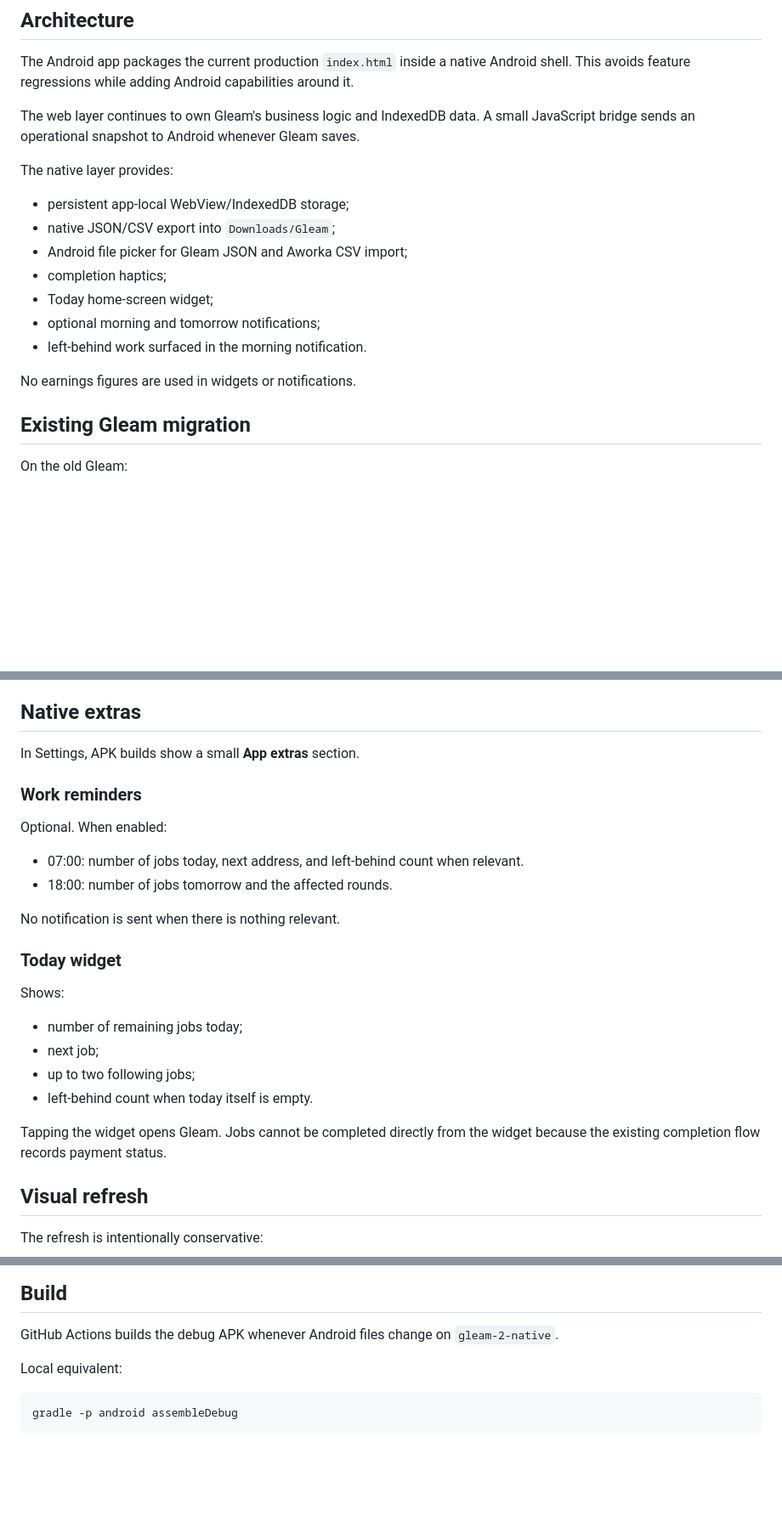
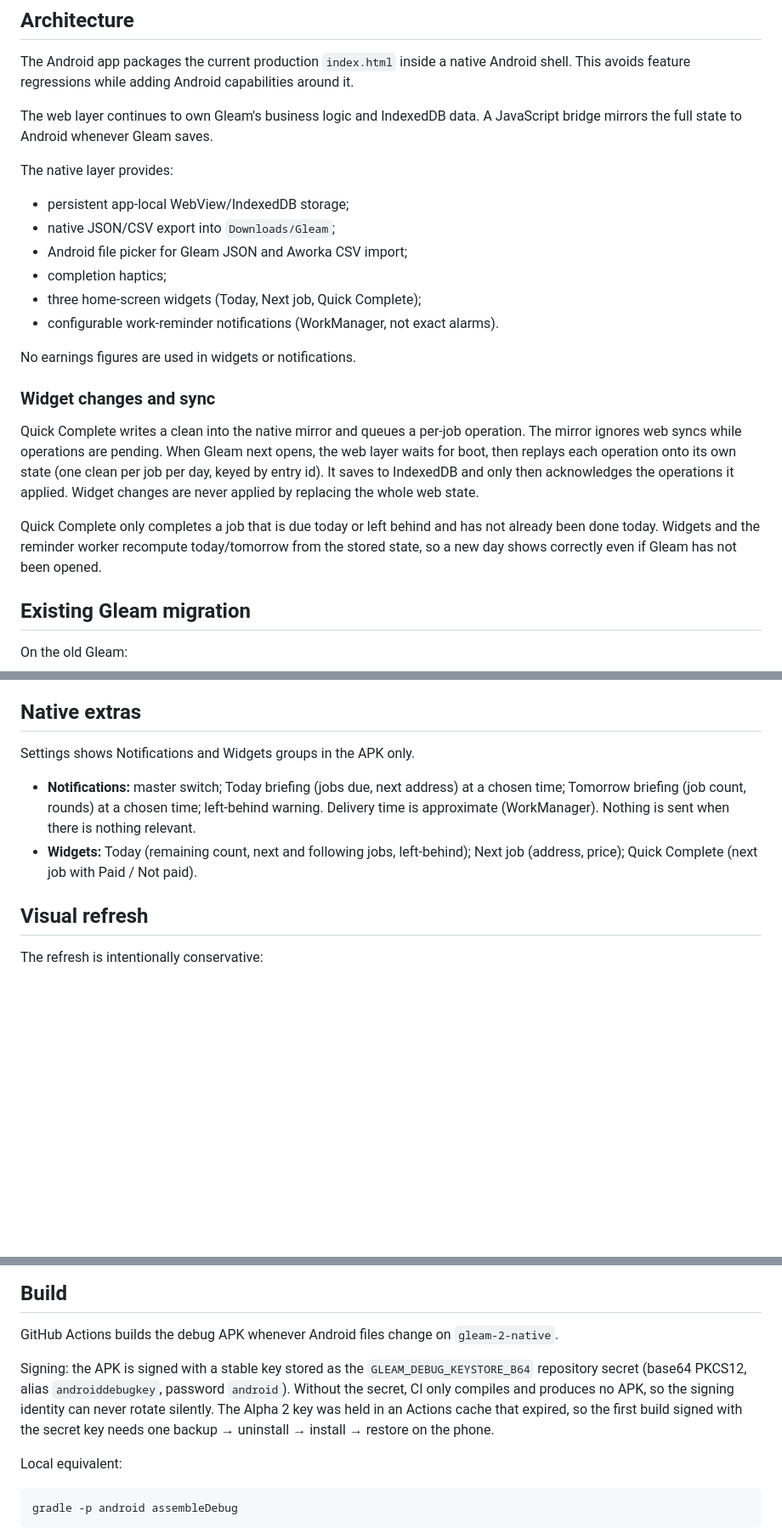
Before and after one commit to stester101/Gleam, a Markdown page: GLEAM2.md, 3 parts joined by grey strips. Shown at 85% size. Rendered like a GitHub page; blank space fills up the shorter version.

Commit message:
Gleam 2: refresh GLEAM2.md for Alpha 2 behaviour, widget sync and signing
Co-Authored-By: Claude Opus 5.5 <noreply@anthropic.com>

```diff
--- a/GLEAM2.md
+++ b/GLEAM2.md
@@ -20,7 +20,7 @@ The current web app on `main` is unchanged.
 
 The Android app packages the current production `index.html` inside a native Android shell. This avoids feature regressions while adding Android capabilities around it.
 
-The web layer continues to own Gleam's business logic and IndexedDB data. A small JavaScript bridge sends an operational snapshot to Android whenever Gleam saves.
+The web layer continues to own Gleam's business logic and IndexedDB data. A JavaScript bridge mirrors the full state to Android whenever Gleam saves.
 
 The native layer provides:
 
@@ -28,11 +28,16 @@ The native layer provides:
 - native JSON/CSV export into `Downloads/Gleam`;
 - Android file picker for Gleam JSON and Aworka CSV import;
 - completion haptics;
-- Today home-screen widget;
-- optional morning and tomorrow notifications;
-- left-behind work surfaced in the morning notification.
+- three home-screen widgets (Today, Next job, Quick Complete);
+- configurable work-reminder notifications (WorkManager, not exact alarms).
 
 No earnings figures are used in widgets or notifications.
+
+### Widget changes and sync
+
+Quick Complete writes a clean into the native mirror and queues a per-job operation. The mirror ignores web syncs while operations are pending. When Gleam next opens, the web layer waits for boot, then replays each operation onto its own state (one clean per job per day, keyed by entry id). It saves to IndexedDB and only then acknowledges the operations it applied. Widget changes are never applied by replacing the whole web state.
+
+Quick Complete only completes a job that is due today or left behind and has not already been done today. Widgets and the reminder worker recompute today/tomorrow from the stored state, so a new day shows correctly even if Gleam has not been opened.
 
 ## Existing Gleam migration
 
@@ -52,27 +57,10 @@ The existing `migrateState()` and ledger migration code is retained inside the A
 
 ## Native extras
 
-In Settings, APK builds show a small **App extras** section.
+Settings shows Notifications and Widgets groups in the APK only.
 
-### Work reminders
-
-Optional. When enabled:
-
-- 07:00: number of jobs today, next address, and left-behind count when relevant.
-- 18:00: number of jobs tomorrow and the affected rounds.
-
-No notification is sent when there is nothing relevant.
-
-### Today widget
-
-Shows:
-
-- number of remaining jobs today;
-- next job;
-- up to two following jobs;
-- left-behind count when today itself is empty.
-
-Tapping the widget opens Gleam. Jobs cannot be completed directly from the widget because the existing completion flow records payment status.
+- **Notifications:** master switch; Today briefing (jobs due, next address) at a chosen time; Tomorrow briefing (job count, rounds) at a chosen time; left-behind warning. Delivery time is approximate (WorkManager). Nothing is sent when there is nothing relevant.
+- **Widgets:** Today (remaining count, next and following jobs, left-behind); Next job (address, price); Quick Complete (next job with Paid / Not paid).
 
 ## Visual refresh
 
@@ -91,6 +79,8 @@ Layout and navigation remain in their existing positions.
 ## Build
 
 GitHub Actions builds the debug APK whenever Android files change on `gleam-2-native`.
+
+Signing: the APK is signed with a stable key stored as the `GLEAM_DEBUG_KEYSTORE_B64` repository secret (base64 PKCS12, alias `androiddebugkey`, password `android`). Without the secret, CI only compiles and produces no APK, so the signing identity can never rotate silently. The Alpha 2 key was held in an Actions cache that expired, so the first build signed with the secret key needs one backup → uninstall → install → restore on the phone.
 
 Local equivalent:
 
```
